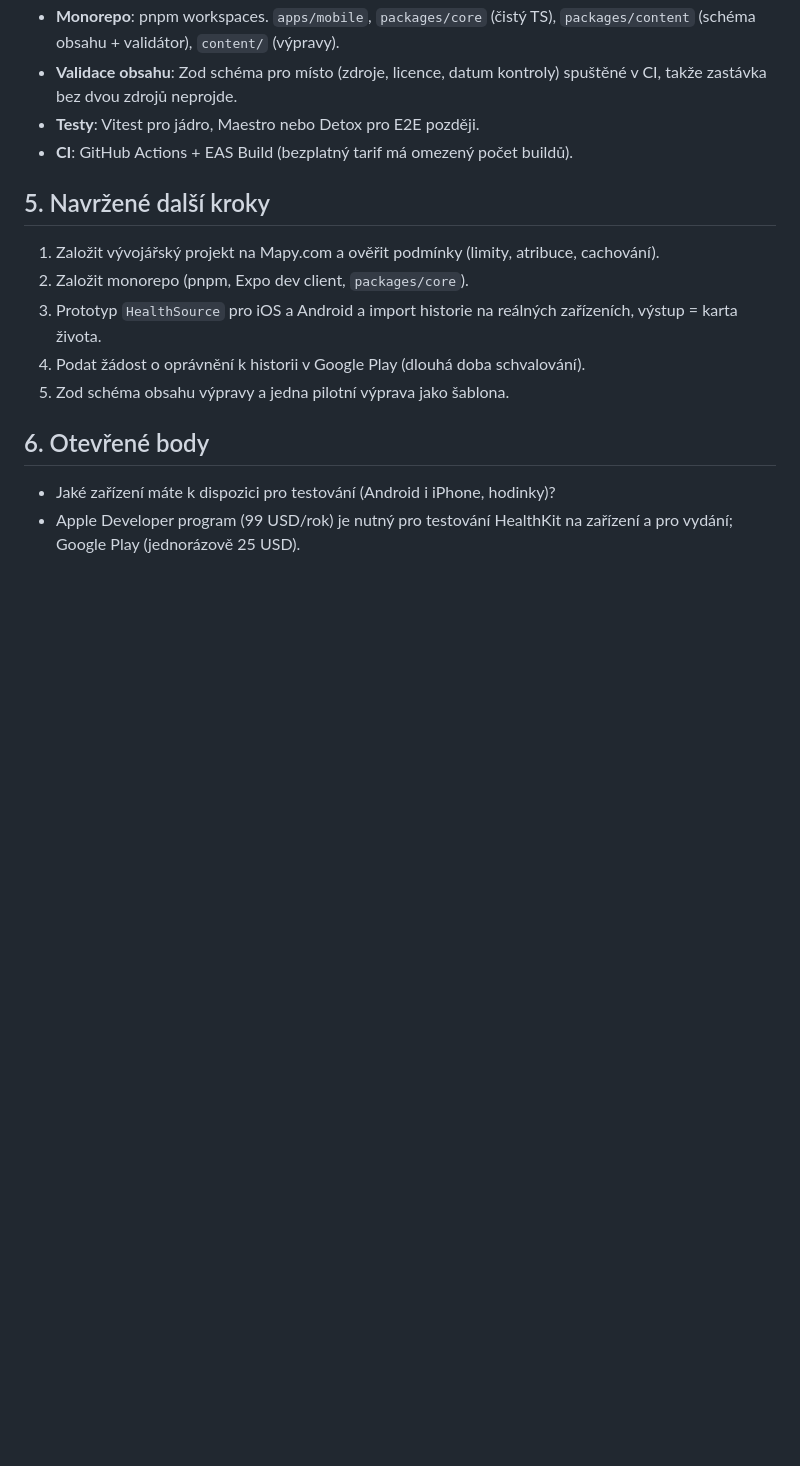
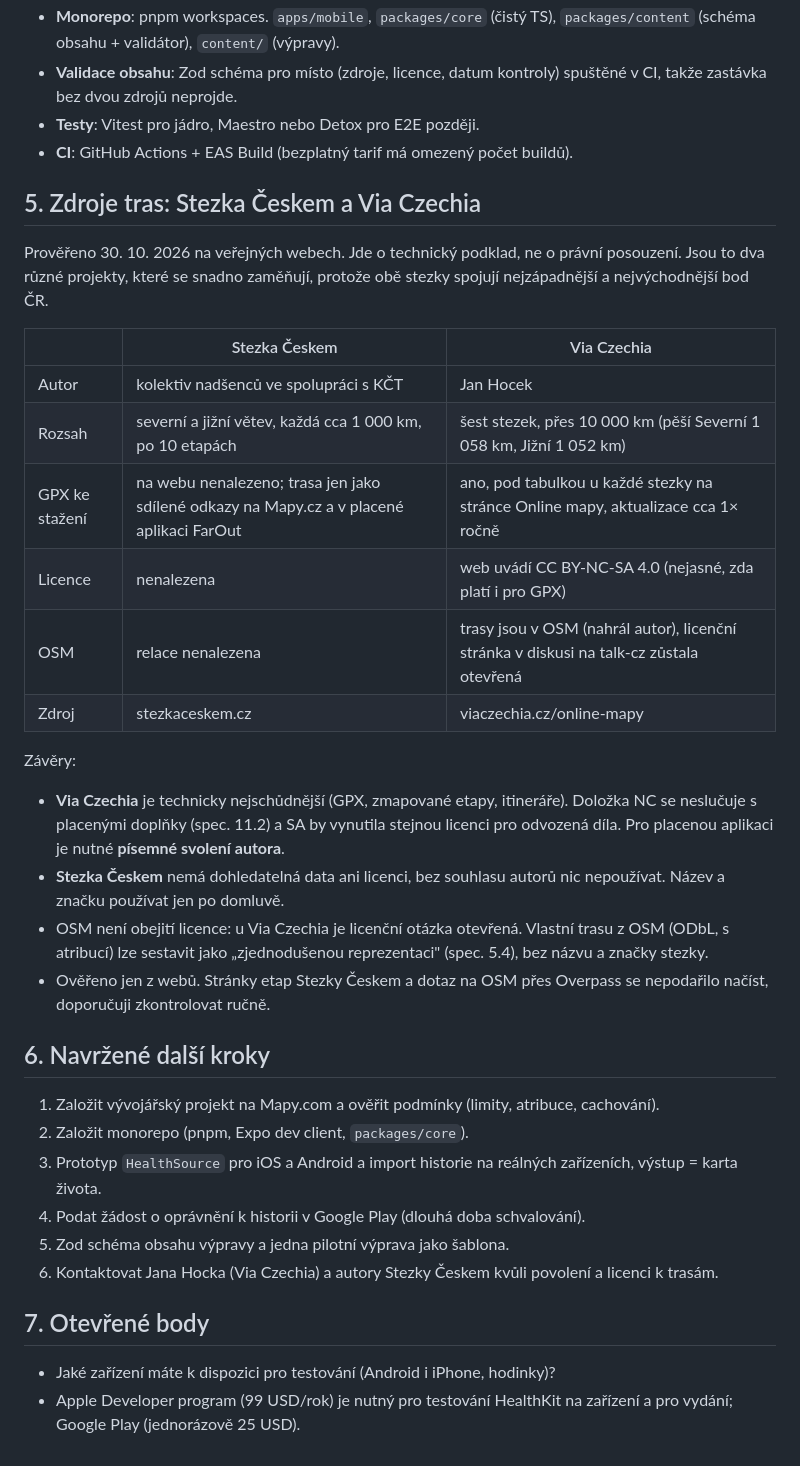
Before and after one commit to PaajaE/footatlas, a Markdown page: docs/technologie.md, the part around the change. Rendered like a GitHub page; blank space fills up the shorter version.

Commit message:
Docs: add route data sources (Stezka Českem, Via Czechia) findings (#3)
Claude-Session: https://claude.ai/code/session_018mdQLBPw8icKsWzwkw3Wb1

Co-authored-by: Claude <noreply@anthropic.com>

```diff
--- a/docs/technologie.md
+++ b/docs/technologie.md
@@ -54,15 +54,35 @@ Princip: aplikace funguje offline a data žijí na zařízení. Server slouží
 - **Testy**: Vitest pro jádro, Maestro nebo Detox pro E2E později.
 - **CI**: GitHub Actions + EAS Build (bezplatný tarif má omezený počet buildů).
 
-## 5. Navržené další kroky
+## 5. Zdroje tras: Stezka Českem a Via Czechia
+
+Prověřeno 30. 10. 2026 na veřejných webech. Jde o technický podklad, ne o právní posouzení. Jsou to dva různé projekty, které se snadno zaměňují, protože obě stezky spojují nejzápadnější a nejvýchodnější bod ČR.
+
+| | Stezka Českem | Via Czechia |
+|---|---|---|
+| Autor | kolektiv nadšenců ve spolupráci s KČT | Jan Hocek |
+| Rozsah | severní a jižní větev, každá cca 1 000 km, po 10 etapách | šest stezek, přes 10 000 km (pěší Severní 1 058 km, Jižní 1 052 km) |
+| GPX ke stažení | na webu nenalezeno; trasa jen jako sdílené odkazy na Mapy.cz a v placené aplikaci FarOut | ano, pod tabulkou u každé stezky na stránce Online mapy, aktualizace cca 1× ročně |
+| Licence | nenalezena | web uvádí CC BY-NC-SA 4.0 (nejasné, zda platí i pro GPX) |
+| OSM | relace nenalezena | trasy jsou v OSM (nahrál autor), licenční stránka v diskusi na talk-cz zůstala otevřená |
+| Zdroj | stezkaceskem.cz | viaczechia.cz/online-mapy |
+
+Závěry:
+- **Via Czechia** je technicky nejschůdnější (GPX, zmapované etapy, itineráře). Doložka NC se neslučuje s placenými doplňky (spec. 11.2) a SA by vynutila stejnou licenci pro odvozená díla. Pro placenou aplikaci je nutné **písemné svolení autora**.
+- **Stezka Českem** nemá dohledatelná data ani licenci, bez souhlasu autorů nic nepoužívat. Název a značku používat jen po domluvě.
+- OSM není obejití licence: u Via Czechia je licenční otázka otevřená. Vlastní trasu z OSM (ODbL, s atribucí) lze sestavit jako „zjednodušenou reprezentaci" (spec. 5.4), bez názvu a značky stezky.
+- Ověřeno jen z webů. Stránky etap Stezky Českem a dotaz na OSM přes Overpass se nepodařilo načíst, doporučuji zkontrolovat ručně.
+
+## 6. Navržené další kroky
 
 1. Založit vývojářský projekt na Mapy.com a ověřit podmínky (limity, atribuce, cachování).
 2. Založit monorepo (pnpm, Expo dev client, `packages/core`).
 3. Prototyp `HealthSource` pro iOS a Android a import historie na reálných zařízeních, výstup = karta života.
 4. Podat žádost o oprávnění k historii v Google Play (dlouhá doba schvalování).
 5. Zod schéma obsahu výpravy a jedna pilotní výprava jako šablona.
+6. Kontaktovat Jana Hocka (Via Czechia) a autory Stezky Českem kvůli povolení a licenci k trasám.
 
-## 6. Otevřené body
+## 7. Otevřené body
 
 - Jaké zařízení máte k dispozici pro testování (Android i iPhone, hodinky)?
 - Apple Developer program (99 USD/rok) je nutný pro testování HealthKit na zařízení a pro vydání; Google Play (jednorázově 25 USD).
```
